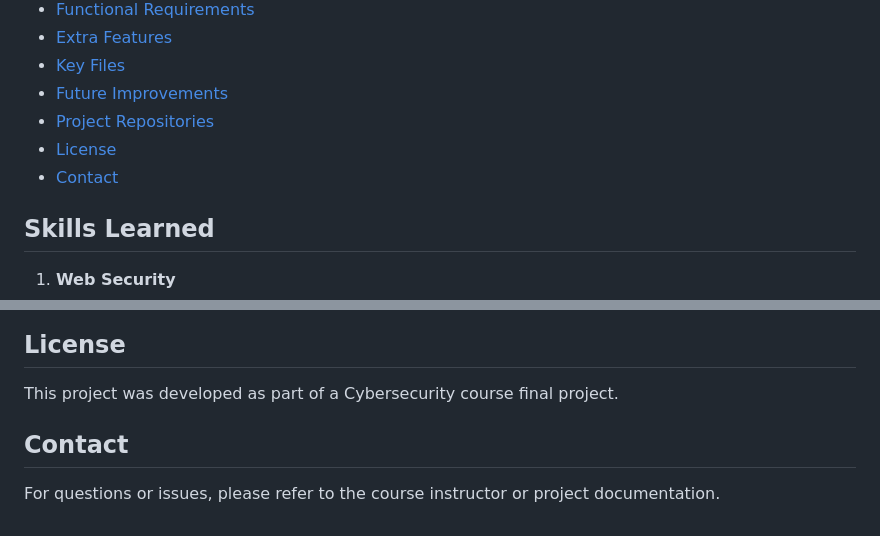
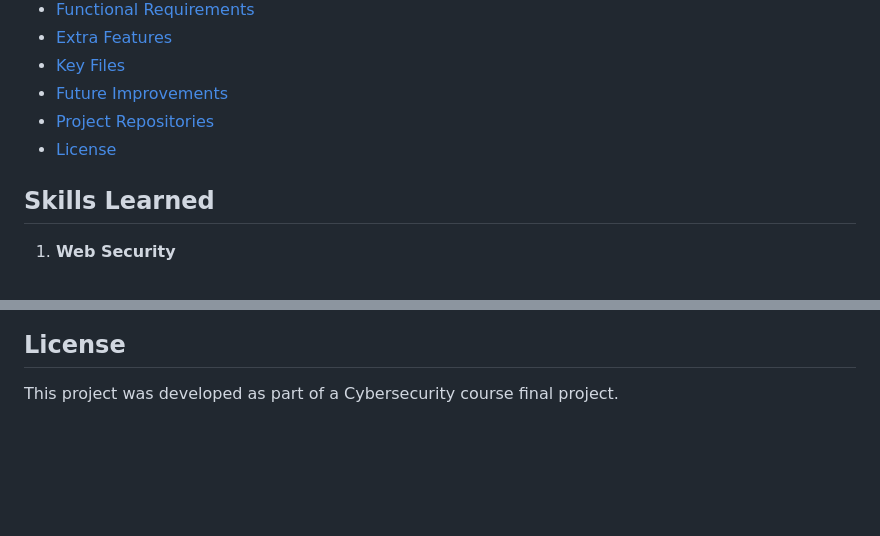
Before and after one commit to Emrose-1341/School-Directory-project, a Markdown page: README.md, 2 parts joined by grey strips. Rendered like a GitHub page; blank space fills up the shorter version.

Commit message:
Remove 'Contact' section from README
Removed the 'Contact' section from the README.

```diff
--- a/README.md
+++ b/README.md
@@ -20,7 +20,6 @@ The School Directory Project is a comprehensive PHP-based web application that i
 - [Future Improvements](#future-improvements)
 - [Project Repositories](#project-repositories)
 - [License](#license)
-- [Contact](#contact)
 
 ## Skills Learned
 1. **Web Security**
@@ -312,7 +311,3 @@ See individual repository READMEs for detailed information.
 ## License
 
 This project was developed as part of a Cybersecurity course final project.
-
-## Contact
-
-For questions or issues, please refer to the course instructor or project documentation.
```
